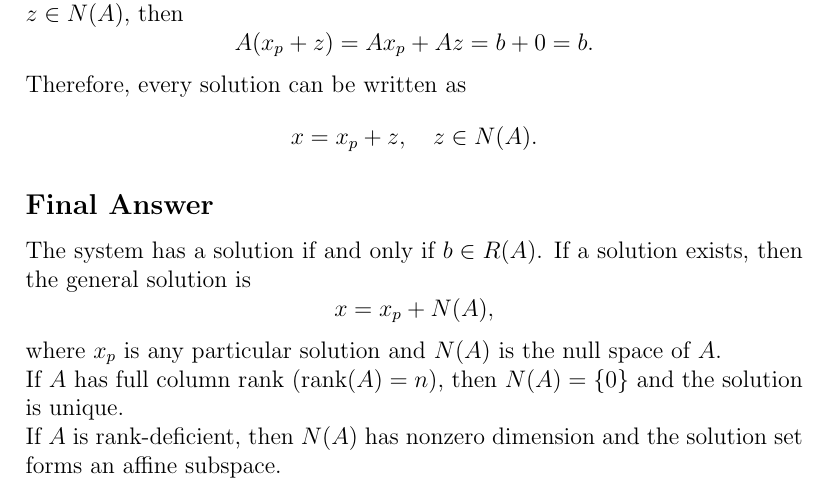
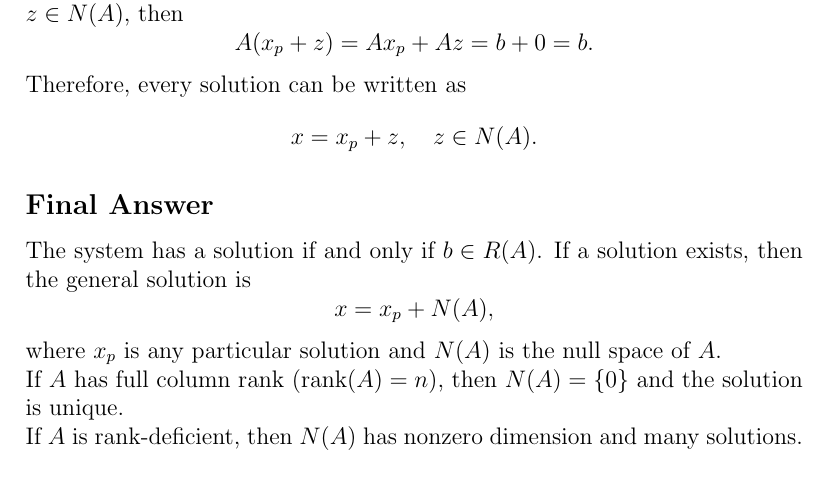
Before and after one commit to likesnowpear/Homework, a LaTeX document (mini_asg_2/assig_2_answer.tex): part of page 2 of 2, cut so that both start at the same text. Compiled offline with pdfLaTeX.

Commit message:
after_final

```diff
--- a/mini_asg_2/assig_2_answer.tex
+++ b/mini_asg_2/assig_2_answer.tex
@@ -56,6 +56,6 @@ where $x_p$ is any particular solution and $N(A)$ is the null space of $A$.
 
 \noindent If $A$ has full column rank ($\text{rank}(A) = n$), then $N(A) = \{0\}$ and the solution is unique.
 
-\noindent If $A$ is rank-deficient, then $N(A)$ has nonzero dimension and the solution set forms an affine subspace.
+\noindent If $A$ is rank-deficient, then $N(A)$ has nonzero dimension and many solutions.
 
 \end{document}
```
Also changed, not shown: mini_asg_2/assig_2_answer.pdf.
